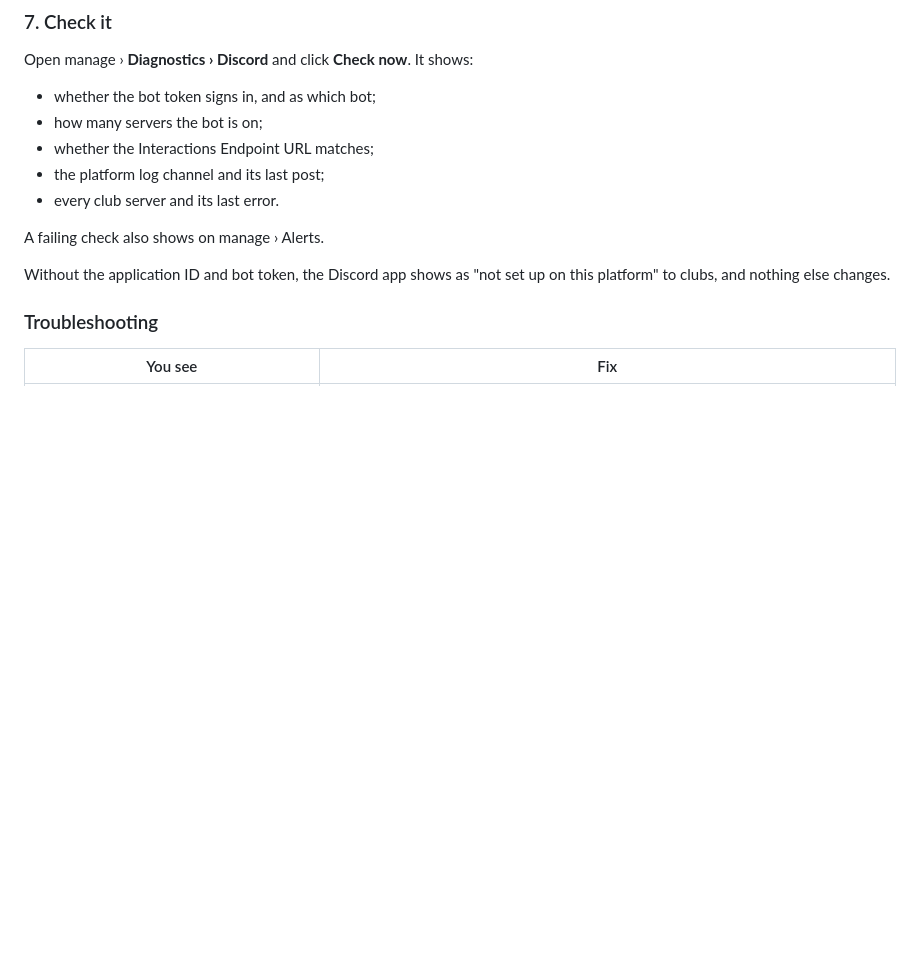
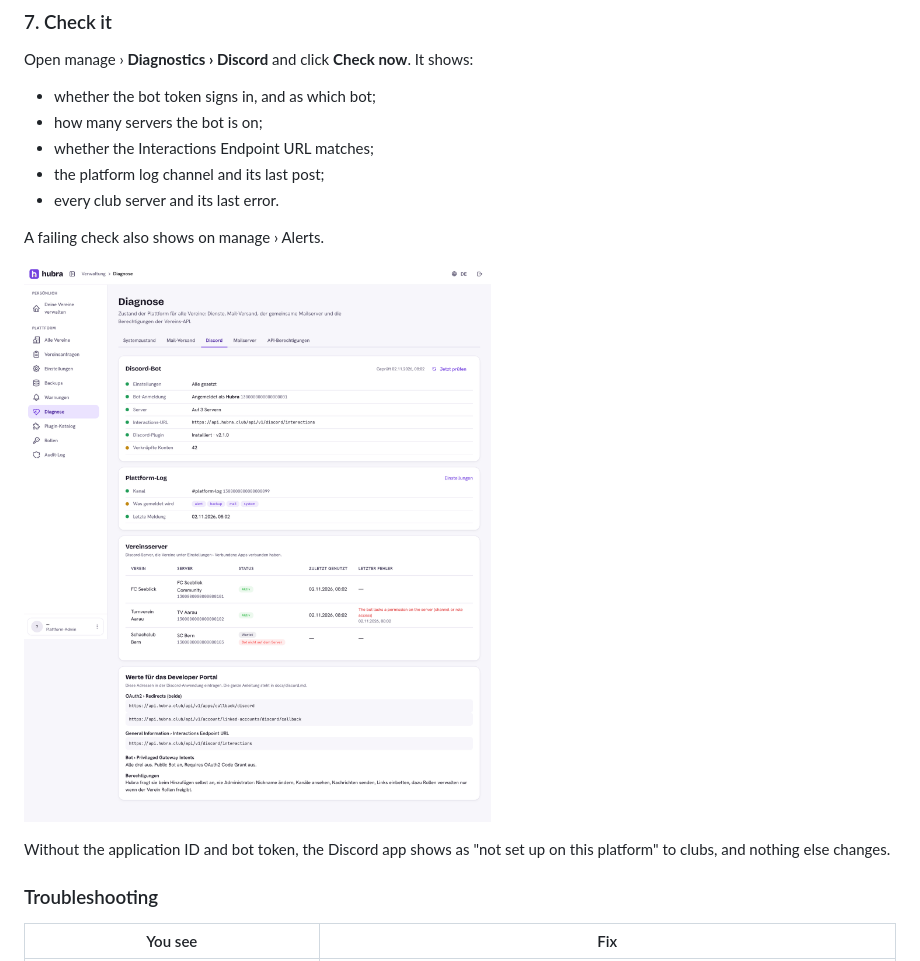
Before and after one commit to hubra-app/hubra, a Markdown page: docs/discord.md, the part around the change. Rendered like a GitHub page; pictures changed too: docs/screenshots/discord/diagnostics-discord-desktop.png (added); blank space fills up the shorter version.

```diff
--- a/docs/discord.md
+++ b/docs/discord.md
@@ -117,6 +117,8 @@ Open manage › **Diagnostics › Discord** and click **Check now**. It shows:
 
 A failing check also shows on manage › Alerts.
 
+![manage › Diagnostics › Discord](screenshots/discord/diagnostics-discord-desktop.png)
+
 Without the application ID and bot token, the Discord app shows as "not set
 up on this platform" to clubs, and nothing else changes.
 
```
Also changed, not shown: docs/screenshots/discord/diagnostics-discord-phone.png (added), 1 other file.
